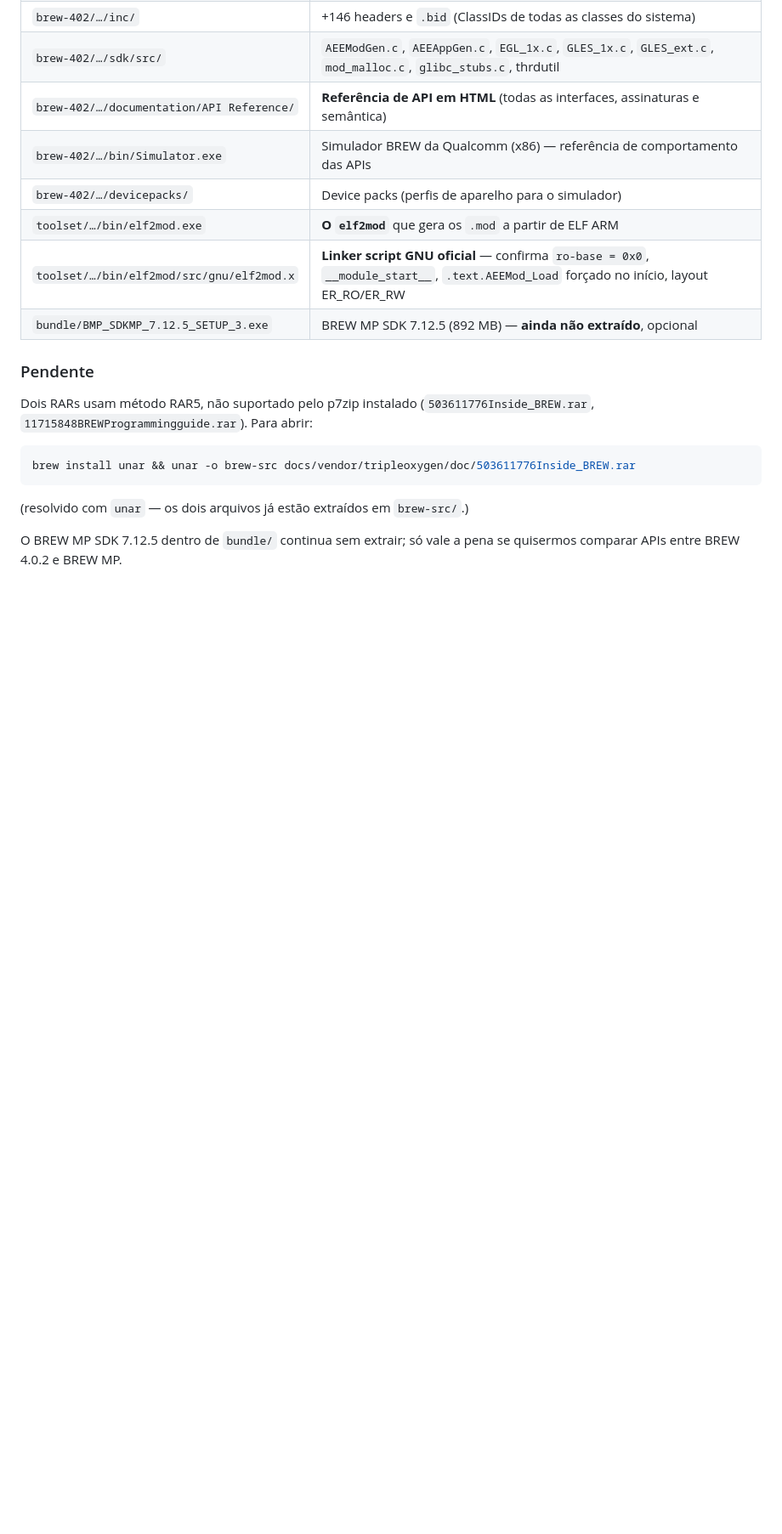
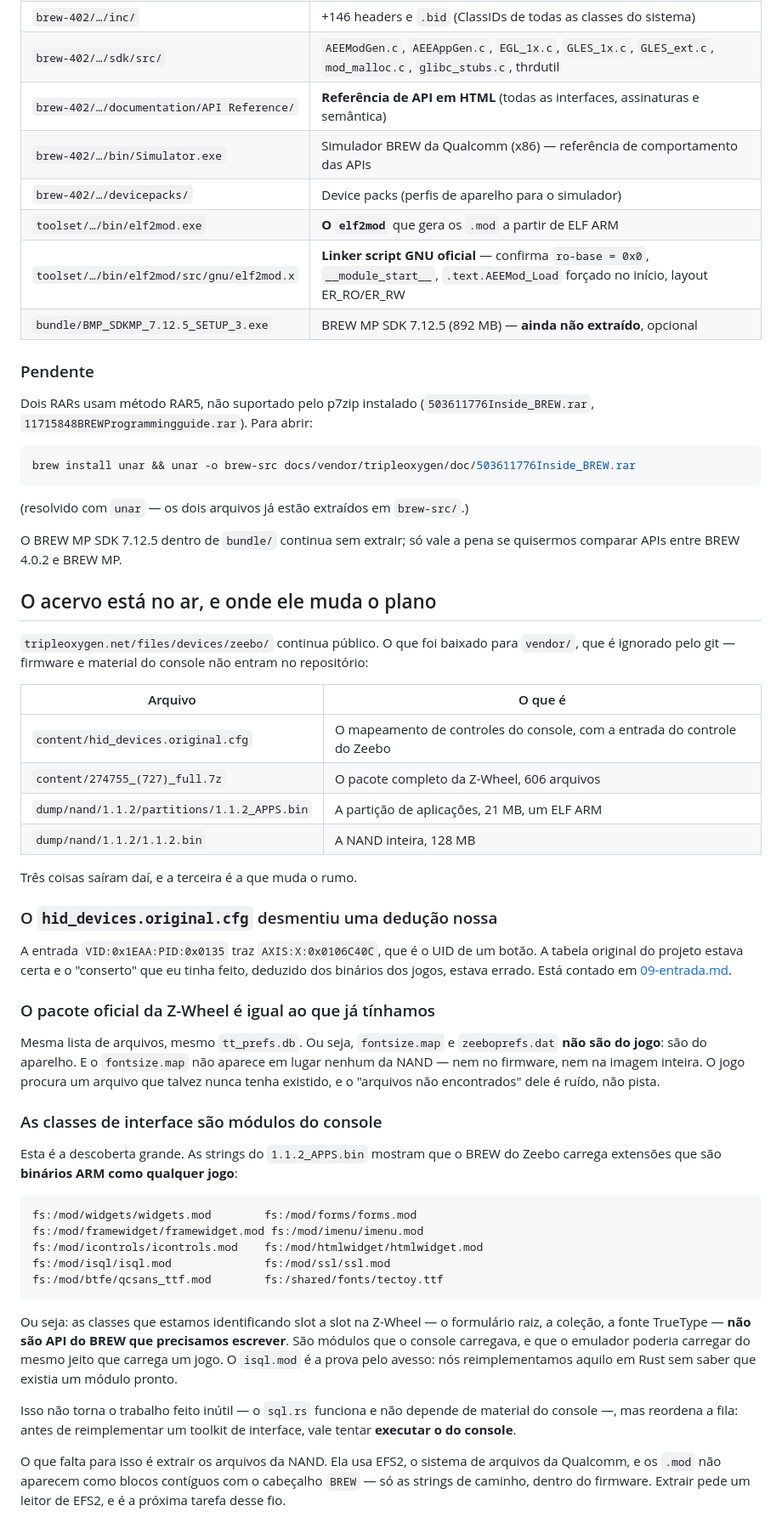
Before and after one commit to ZeebxTeam/zeebx-emu, a Markdown page: docs/07-inventario-vendor.md, the part around the change. Shown at 85% size. Rendered like a GitHub page; blank space fills up the shorter version.

````diff
--- a/docs/07-inventario-vendor.md
+++ b/docs/07-inventario-vendor.md
@@ -92,3 +92,57 @@ brew install unar && unar -o brew-src docs/vendor/tripleoxygen/doc/503611776Insi
 
 O BREW MP SDK 7.12.5 dentro de `bundle/` continua sem extrair; só vale a pena se quisermos
 comparar APIs entre BREW 4.0.2 e BREW MP.
+
+## O acervo está no ar, e onde ele muda o plano
+
+`tripleoxygen.net/files/devices/zeebo/` continua público. O que foi baixado para `vendor/`, que
+é ignorado pelo git — firmware e material do console não entram no repositório:
+
+| Arquivo | O que é |
+|---|---|
+| `content/hid_devices.original.cfg` | O mapeamento de controles do console, com a entrada do controle do Zeebo |
+| `content/274755_(727)_full.7z` | O pacote completo da Z-Wheel, 606 arquivos |
+| `dump/nand/1.1.2/partitions/1.1.2_APPS.bin` | A partição de aplicações, 21 MB, um ELF ARM |
+| `dump/nand/1.1.2/1.1.2.bin` | A NAND inteira, 128 MB |
+
+Três coisas saíram daí, e a terceira é a que muda o rumo.
+
+### O `hid_devices.original.cfg` desmentiu uma dedução nossa
+
+A entrada `VID:0x1EAA:PID:0x0135` traz `AXIS:X:0x0106C40C`, que é o UID de um botão. A tabela
+original do projeto estava certa e o "conserto" que eu tinha feito, deduzido dos binários dos
+jogos, estava errado. Está contado em [09-entrada.md](implementacao/09-entrada.md).
+
+### O pacote oficial da Z-Wheel é igual ao que já tínhamos
+
+Mesma lista de arquivos, mesmo `tt_prefs.db`. Ou seja, `fontsize.map` e `zeeboprefs.dat` **não
+são do jogo**: são do aparelho. E o `fontsize.map` não aparece em lugar nenhum da NAND — nem no
+firmware, nem na imagem inteira. O jogo procura um arquivo que talvez nunca tenha existido, e o
+"arquivos não encontrados" dele é ruído, não pista.
+
+### As classes de interface são módulos do console
+
+Esta é a descoberta grande. As strings do `1.1.2_APPS.bin` mostram que o BREW do Zeebo carrega
+extensões que são **binários ARM como qualquer jogo**:
+
+```
+fs:/mod/widgets/widgets.mod        fs:/mod/forms/forms.mod
+fs:/mod/framewidget/framewidget.mod fs:/mod/imenu/imenu.mod
+fs:/mod/icontrols/icontrols.mod    fs:/mod/htmlwidget/htmlwidget.mod
+fs:/mod/isql/isql.mod              fs:/mod/ssl/ssl.mod
+fs:/mod/btfe/qcsans_ttf.mod        fs:/shared/fonts/tectoy.ttf
+```
+
+Ou seja: as classes que estamos identificando slot a slot na Z-Wheel — o formulário raiz, a
+coleção, a fonte TrueType — **não são API do BREW que precisamos escrever**. São módulos que o
+console carregava, e que o emulador poderia carregar do mesmo jeito que carrega um jogo. O
+`isql.mod` é a prova pelo avesso: nós reimplementamos aquilo em Rust sem saber que existia um
+módulo pronto.
+
+Isso não torna o trabalho feito inútil — o `sql.rs` funciona e não depende de material do
+console —, mas reordena a fila: antes de reimplementar um toolkit de interface, vale tentar
+**executar o do console**.
+
+O que falta para isso é extrair os arquivos da NAND. Ela usa EFS2, o sistema de arquivos da
+Qualcomm, e os `.mod` não aparecem como blocos contíguos com o cabeçalho `BREW` — só as strings
+de caminho, dentro do firmware. Extrair pede um leitor de EFS2, e é a próxima tarefa desse fio.
````
Also changed, not shown: TODO.md (+19 -9 lines).
